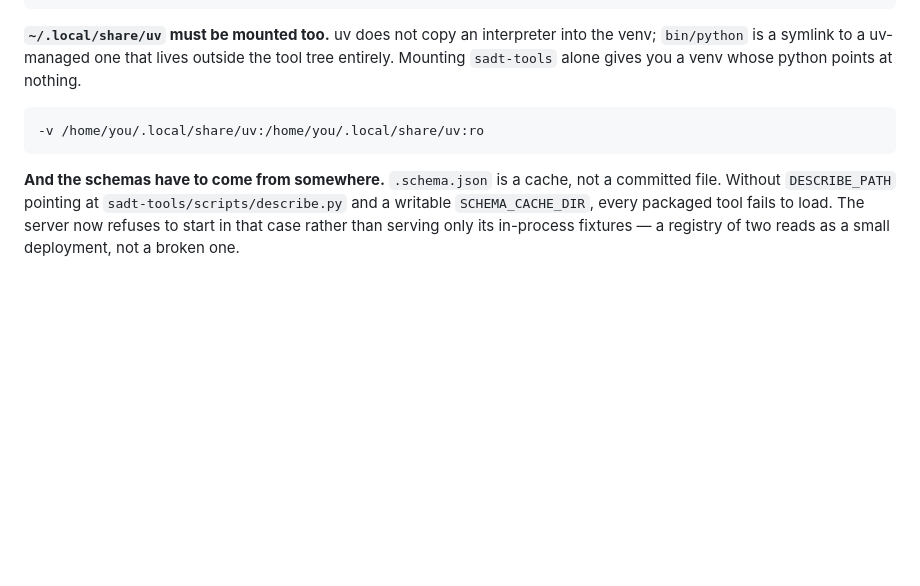
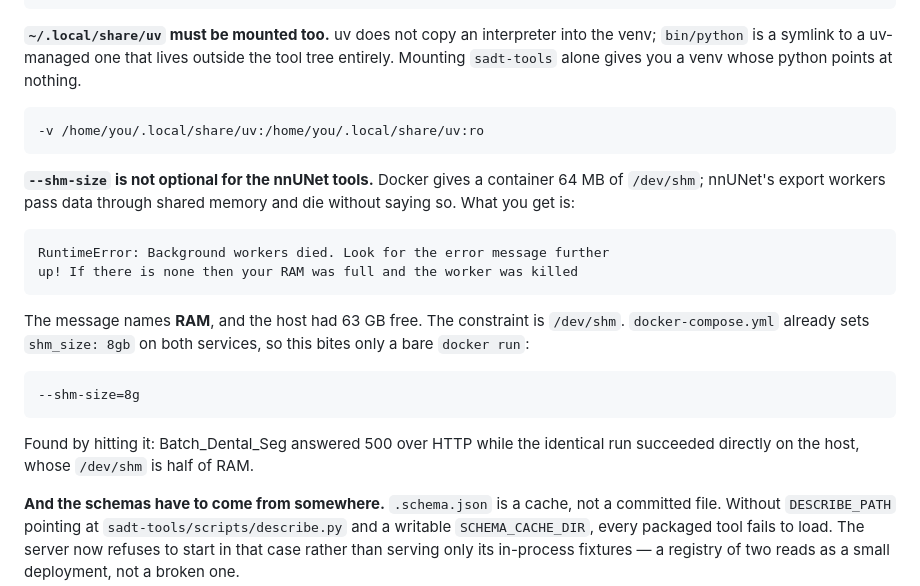
Before and after one commit to DCBIA-OrthoLab/VISOR-serve, a Markdown page: docker/README.md, the part around the change. GitHub-like rendering; blank space fills up the shorter version.

Commit message:
ADD: document that /dev/shm, not RAM, is what 'Background workers died' means

```diff
--- a/docker/README.md
+++ b/docker/README.md
@@ -124,6 +124,22 @@ python points at nothing.
 
     -v /home/you/.local/share/uv:/home/you/.local/share/uv:ro
 
+**`--shm-size` is not optional for the nnUNet tools.** Docker gives a container
+64 MB of `/dev/shm`; nnUNet's export workers pass data through shared memory and
+die without saying so. What you get is:
+
+    RuntimeError: Background workers died. Look for the error message further
+    up! If there is none then your RAM was full and the worker was killed
+
+The message names **RAM**, and the host had 63 GB free. The constraint is
+`/dev/shm`. `docker-compose.yml` already sets `shm_size: 8gb` on both services,
+so this bites only a bare `docker run`:
+
+    --shm-size=8g
+
+Found by hitting it: Batch_Dental_Seg answered 500 over HTTP while the identical
+run succeeded directly on the host, whose `/dev/shm` is half of RAM.
+
 **And the schemas have to come from somewhere.** `.schema.json` is a cache, not
 a committed file. Without `DESCRIBE_PATH` pointing at `sadt-tools/scripts/describe.py`
 and a writable `SCHEMA_CACHE_DIR`, every packaged tool fails to load. The server
```
